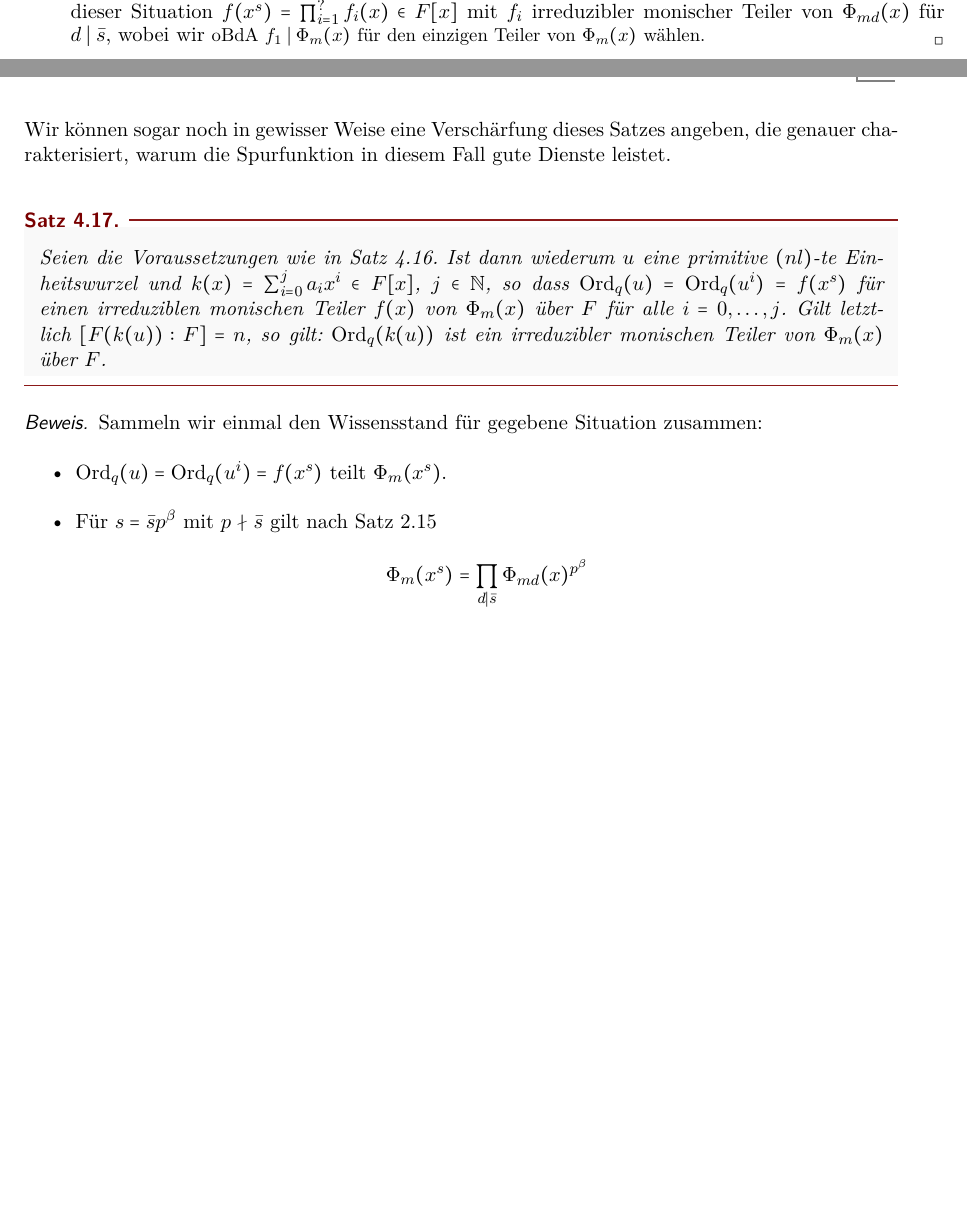
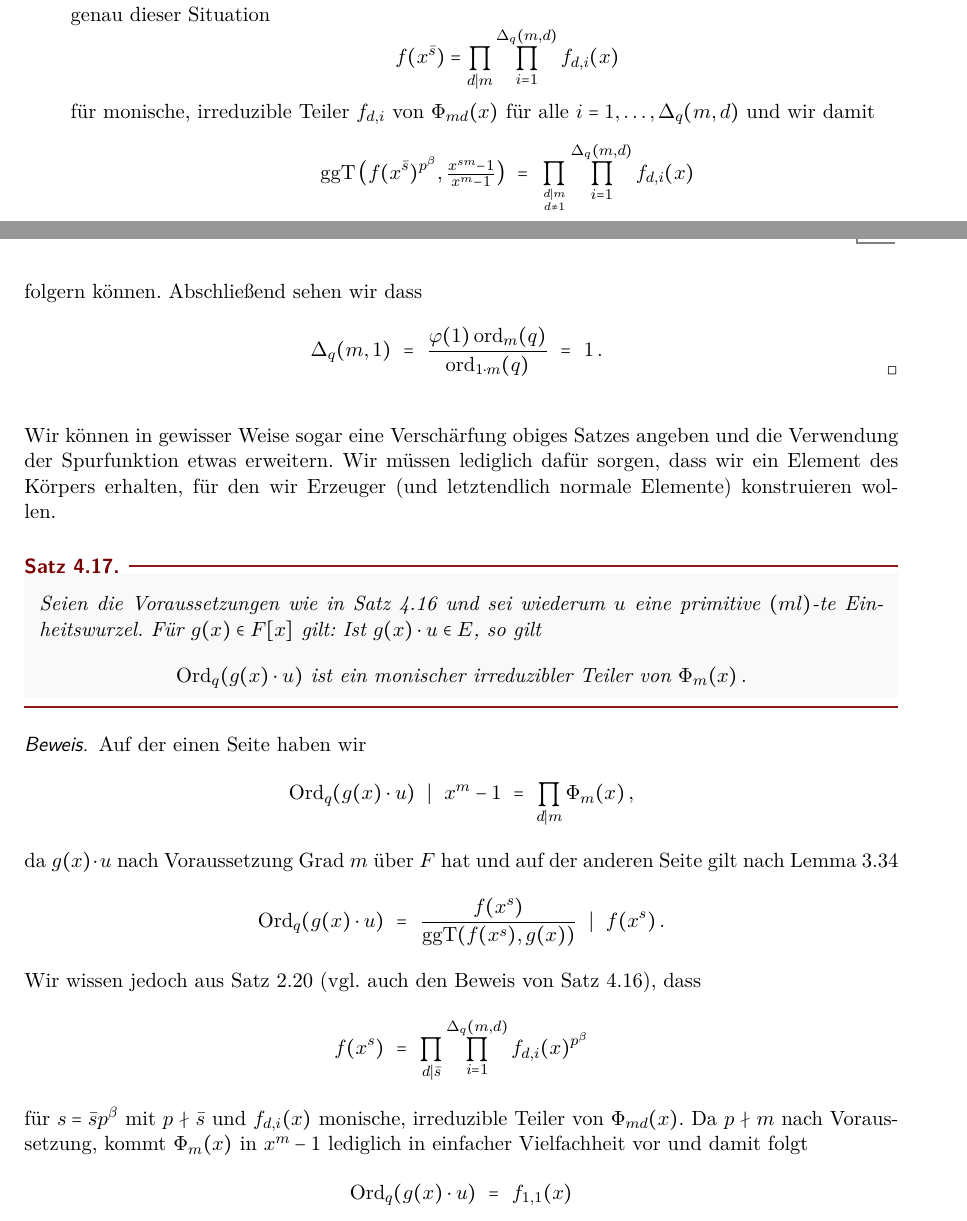
Before and after one commit to hackenbergstefan/masterarbeit, a LaTeX book (Latex/document.tex, which reads Latex/kreisteilungspolynome.tex, Latex/normalbasen.tex): two parts of pages 34 and 35 of 98, joined at a grey line, cut at the place of the change, the shorter picture padded with empty space. The pictures show the PDF file Masterarbeit.pdf that the author committed with the source.

Commit message:
tex weiter

```diff
--- a/Latex/kreisteilungspolynome.tex
+++ b/Latex/kreisteilungspolynome.tex
@@ -460,17 +460,23 @@ Teiler. Diese Frage beantwortet nachstehender Satz.
 \begin{satz}
   \label{satz:zerfall_f_x_s}
   Seien $q=p^r$ eine Primzahlpotenz und
-  $m,t\in \N$ mit $p\nmid m$, $p\nmid t$ und $\ggT(m,t) = 1$. Ist dann
-  $f(x) \mid \Phi_m(x)$ ein über $\F_q$ irreduzibler monischer Teiler des
-  $m$-ten Kreisteilungspolynoms. Definieren wir
-  ferner
+  $m,t\in \N$ mit $p\nmid m$, $p\nmid t$ und $\ggT(m,t) = 1$.
+  Definieren wir ferner
   \[ \Delta_q(m,d) \speq{:=} \frac{\varphi(d) \ord_m(q)}{\ord_{md}(q)}\,,\]
   so gilt:
-  \[ f(x^t) \speq= \prod_{d\mid t} \prod_{i=1}^{\Delta_q(m,d)} f_{d,i}(x)\,,\]
-  wobei für alle $i=1,\ldots,\Delta_q(m,d)$
-  \[ f_{d,i}\in \F_q[x]
-    \text{ monisch, irreduzibel und } f_{d,i}(x) \mid \Phi_{md}(x)\,.\]
-  Ferner sind alle $f_{d,i}(x)$ paarweise teilerfremd.
+  \begin{enumerate}
+    \item Ist $f(x) \mid \Phi_m(x)$ ein über $\F_q$ irreduzibler monischer Teiler des
+      $m$-ten Kreisteilungspolynoms, so gilt
+      \[ f(x^t) \speq= \prod_{d\mid t}
+        \prod_{i=1}^{\Delta_q(m,d)} f_{d,i}(x)\,,\]
+      wobei für alle $i=1,\ldots,\Delta_q(m,d)$
+      \[ f_{d,i}\in \F_q[x]
+        \text{ monisch, irreduzibel und } f_{d,i}(x) \mid \Phi_{md}(x)\,.\]
+      Ferner sind alle $f_{d,i}(x)$ paarweise teilerfremd.
+    \item Sind $f(x) \mid \Phi_m(x)$ und $g(x) \mid \Phi_m(x)$ zwei
+      teilerfremde, monische, über $\F_q$ irreduzible Teiler des $m$-ten
+      Kreisteilungspolynoms, so sind auch $f(x^t)$ und $g(x^t)$ teilerfremd.
+  \end{enumerate}
 \end{satz}
 \begin{proof}
   Wie schon im Beweis von
--- a/Latex/normalbasen.tex
+++ b/Latex/normalbasen.tex
@@ -408,55 +408,93 @@ sich jedoch die Frage, wir wir daraus Elemente mit $q$-Ordnung $\Phi_m(x)$
     \speq= \Phi_m(x)\]
   und
   \[ \Ord_q(\Tr_{E'\mid E}(u)) \speq=
-    \frac{f(x^s)}{\ggT(f(x^s), \frac{x^{sm}-1}{x^m-1})} \speq= f_1(x) \,,\]
-  wobei wir uns hierfür noch einmal an \thref{satz:f_x_s_ist_teiler_von_phimd}
+    \frac{f(x^s)}{\ggT(f(x^s), \frac{x^{sm}-1}{x^m-1})} \speq= f_{1,1}(x) \,,\]
+  wobei wir uns hierfür noch einmal an \thref{satz:zerfall_f_x_s}
   erinnern müssen, wo wir gezeigt haben, dass in genau dieser Situation
-  $f(x^s) = \prod_{i=1}^? f_i(x) \in F[x]$ mit $f_i$ irreduzibler monischer
-  Teiler von $\Phi_{md}(x)$ für $d\mid \bar s$, wobei wir \obda
-  $f_1 \mid \Phi_m(x)$ für den einzigen Teiler von $\Phi_m(x)$ wählen.
+  \[ f(x^{\bar s}) = \prod_{d\mid m} \prod_{i=1}^{\Delta_q(m,d)} f_{d,i}(x) \]
+  für monische, irreduzible Teiler $f_{d,i}$ von $\Phi_{md}(x)$ für alle
+  $i=1,\ldots,\Delta_q(m,d)$ und wir damit
+  \[ \ggT\big(f(x^{\bar s})^{p^\beta}, \tfrac{x^{sm}-1}{x^m-1}\big) \speq=
+    \prod_{d\mid m\atop d \neq 1} \prod_{i=1}^{\Delta_q(m,d)} f_{d,i}(x) \]
+  folgern können. Abschließend sehen wir dass
+  \[ \Delta_q(m,1) \speq= \frac{\varphi(1) \ord_m(q)}{\ord_{1\cdot m}(q)}
+    \speq= 1\,.\]
 \end{proof}
 
 
-Wir können sogar noch in gewisser Weise eine Verschärfung dieses Satzes
-angeben, die genauer charakterisiert, warum die Spurfunktion in diesem Fall
-gute Dienste leistet.
+Wir können in gewisser Weise sogar eine Verschärfung obiges Satzes angeben und
+die Verwendung der Spurfunktion etwas erweitern. Wir müssen lediglich dafür
+sorgen, dass wir ein Element des Körpers erhalten, für den wir Erzeuger (und
+letztendlich normale Elemente) konstruieren wollen.
 
 \begin{satz}
   \label{satz:q_ordnung_von_zusammensetzen}
-  Seien die Voraussetzungen wie in \thref{satz:q_ordnung_von_trace}.
-  Ist dann wiederum $u$ eine primitive $(nl)$-te Einheitswurzel und
-  $k(x) = \sum_{i=0}^j a_i x^i \in F[x]$, $j\in\N$, so dass
-  $\Ord_q(u) = \Ord_q(u^i) = f(x^s)$ für einen irreduziblen monischen Teiler
-  $f(x)$ von $\Phi_m(x)$ über $F$ für alle $i=0,\ldots,j$. Gilt letztlich
-  $[F(k(u)):F]=n$, so gilt:
-  $\Ord_q(k(u))$ ist ein irreduzibler monischen Teiler
-  von $\Phi_m(x)$ über $F$.
+  Seien die Voraussetzungen wie in \thref{satz:q_ordnung_von_trace} und
+  sei wiederum $u$ eine primitive $(ml)$-te Einheitswurzel.
+  Für $g(x) \in F[x]$ gilt:
+  Ist $g(x)\cdot u \in E$, so gilt
+  \[ \Ord_q(g(x)\cdot u) \text{ ist ein monischer irreduzibler Teiler von }
+    \Phi_m(x)\,. \]
 \end{satz}
 \begin{proof}
-  Sammeln wir einmal den Wissensstand für gegebene Situation zusammen:
-  \begin{itemize}
-    \item $\Ord_q(u) = \Ord_q(u^i) = f(x^s)$ teilt $\Phi_m(x^s)$.
-    \item Für $s = \bar s p^\beta$ mit $p\nmid \bar s$ gilt nach
-      \thref{satz:zusammenhang_unterschiedlicher_kreisteilungspolys}
-      \[\Phi_m(x^s) = \prod_{d\mid \bar s} \Phi_{md}(x)^{p^\beta}\]
-    \item Als leichte Konsequenz aus
-      \thref{lemma:} haben wir
-      \[\Ord_q(k(u)) \speq\mid \kgV\{\Ord_q(a_iu^i): i=1,\ldots,j\} = f(x^s) \]
-    \item Da $k(u)\in E$ und die $q$-Ordnung immer das Minimalpolynom
-      des zugehörigen Frobenius teilt, folgt
-      \[\Ord_q(k(u)) \speq\mid x^m-1 = \prod_{d\mid m} \Phi_d(x)\]
-  \end{itemize}
-  Zusammengefasst teilt also $\Ord_q(k(u))$ nur den Anteil von $f(x^s)$,
-  der auch in $\Phi_m(x)$ liegt. Damit folgt nach
-  \thref{satz:f_x_s_ist_teiler_von_phimd} die Behauptung.
+  Auf der einen Seite haben wir
+  \[ \Ord_q(g(x)\cdot u) \speq\mid x^m-1 \speq= \prod_{d\mid m} \Phi_m(x)\,, \]
+  da $g(x) \cdot u$ nach Voraussetzung Grad $m$ über $F$ hat und auf der
+  anderen Seite gilt nach \thref{lemma:eigenschaften_tau_ordnung}
+  \[ \Ord_q(g(x)\cdot u) \speq= \frac{f(x^s)}{\ggT(f(x^s), g(x))}
+    \speq\mid f(x^s) \,.\]
+  Wir wissen jedoch aus \thref{satz:zerfall_f_x_s} (vgl. auch den Beweis von
+  \thref{satz:q_ordnung_von_trace}), dass
+  \[ f(x^s) \speq= \prod_{d\mid \bar s}
+    \prod_{i=1}^{\Delta_q(m,d)} f_{d,i}(x)^{p^\beta}\]
+  für $s = \bar sp^\beta$ mit $p\nmid \bar s$ und
+  $f_{d,i}(x)$ monische, irreduzible Teiler von $\Phi_{md}(x)$. Da
+  $p\nmid m$ nach Voraussetzung, kommt $\Phi_m(x)$ in $x^m-1$ lediglich in
+  einfacher Vielfachheit vor und damit folgt
+  \[ \Ord_q(g(x)\cdot u) \speq= f_{1,1}(x)\]
+  für den einzigen monischen irreduziblen Teiler in $f(x^s)$ von $\Phi_m(x)$.
 \end{proof}
 
-\begin{bemerkung}
-  Auf diese Weise kann man auch den Beweis von \thref{satz:q_ordnung_von_trace}
-  führen, wenn man sich überlegt, dass für $\Ord_q(u) = f(x^s)$ auch
-  $\Ord_q(u^{q^m}) = f(x^s)$ ($m$ und $s$ sind teilerfremd!)
-  gilt und gerade $\Tr_{E'\mid E}(u) \in E$ gilt.
-\end{bemerkung}
+%Wir können sogar noch in gewisser Weise eine Verschärfung dieses Satzes
+%angeben, die genauer charakterisiert, warum die Spurfunktion in diesem Fall
+%gute Dienste leistet.
+
+%\begin{satz}
+  %\label{satz:q_ordnung_von_zusammensetzen}
+  %Seien die Voraussetzungen wie in \thref{satz:q_ordnung_von_trace}.
+  %Ist dann wiederum $u$ eine primitive $(nl)$-te Einheitswurzel und
+  %$k(x) = \sum_{i=0}^j a_i x^i \in F[x]$, $j\in\N$, so dass
+  %$\Ord_q(u) = \Ord_q(u^i) = f(x^s)$ für einen irreduziblen monischen Teiler
+  %$f(x)$ von $\Phi_m(x)$ über $F$ für alle $i=0,\ldots,j$. Gilt letztlich
+  %$[F(k(u)):F]=n$, so gilt:
+  %$\Ord_q(k(u))$ ist ein irreduzibler monischen Teiler
+  %von $\Phi_m(x)$ über $F$.
+%\end{satz}
+%\begin{proof}
+  %Sammeln wir einmal den Wissensstand für gegebene Situation zusammen:
+  %\begin{itemize}
+    %\item $\Ord_q(u) = \Ord_q(u^i) = f(x^s)$ teilt $\Phi_m(x^s)$.
+    %\item Für $s = \bar s p^\beta$ mit $p\nmid \bar s$ gilt nach
+      %\thref{satz:zusammenhang_unterschiedlicher_kreisteilungspolys}
+      %\[\Phi_m(x^s) = \prod_{d\mid \bar s} \Phi_{md}(x)^{p^\beta}\]
+    %\item Als leichte Konsequenz aus
+      %\thref{lemma:} haben wir
+      %\[\Ord_q(k(u)) \speq\mid \kgV\{\Ord_q(a_iu^i): i=1,\ldots,j\} = f(x^s) \]
+    %\item Da $k(u)\in E$ und die $q$-Ordnung immer das Minimalpolynom
+      %des zugehörigen Frobenius teilt, folgt
+      %\[\Ord_q(k(u)) \speq\mid x^m-1 = \prod_{d\mid m} \Phi_d(x)\]
+  %\end{itemize}
+  %Zusammengefasst teilt also $\Ord_q(k(u))$ nur den Anteil von $f(x^s)$,
+  %der auch in $\Phi_m(x)$ liegt. Damit folgt nach
+  %\thref{satz:f_x_s_ist_teiler_von_phimd} die Behauptung.
+%\end{proof}
+
+%\begin{bemerkung}
+  %Auf diese Weise kann man auch den Beweis von \thref{satz:q_ordnung_von_trace}
+  %führen, wenn man sich überlegt, dass für $\Ord_q(u) = f(x^s)$ auch
+  %$\Ord_q(u^{q^m}) = f(x^s)$ ($m$ und $s$ sind teilerfremd!)
+  %gilt und gerade $\Tr_{E'\mid E}(u) \in E$ gilt.
+%\end{bemerkung}
 
 
 Auch für reguläre Erweiterungen wollen wir ein Analogon von
@@ -532,11 +570,12 @@ Nun können wir obige Sätze beweisen.
   Ist dann $\theta \in \F_{q^{2n}} =: E'$ eine Wurzel, so wissen wir nach
   \thref{satz:gao1} und \thref{lemma:hoehere_wurzeln_auch_erzeuger_reg}, dass
   $\Ord_q(\theta) = f(x^s)$ für einen irreduziblen Teiler $f(x)$ von
-  $\Phi_n(x)$ über $F$. Nach \thref{satz:q_ordnung_von_trace}
-  ist
-  \[ f_1(x) \speq{:=} \Ord_q( \Tr_{E'\mid E}(\theta) ) \speq=
-    \Ord_q(\theta + \theta^{q^n})\]
-  ein irreduzibler Teiler von $\Phi_n(x)$ in $F[x]$.
+  $\Phi_n(x)$ über $F$.
+  %Nach \thref{satz:q_ordnung_von_trace}
+  %ist
+  %\[ f_1(x) \speq{:=} \Ord_q( \Tr_{E'\mid E}(\theta) ) \speq=
+    %\Ord_q(\theta + \theta^{q^n})\]
+  %ein irreduzibler Teiler von $\Phi_n(x)$ in $F[x]$.
 
   Es ist nun $\theta^{q^n} = \theta\inv$:
   Da $\theta \in E'$, gilt $\theta^{q^{2n}} = \theta$, also
@@ -545,21 +584,29 @@ Nun können wir obige Sätze beweisen.
   zur Definition von $\theta$.
   Also haben wir nach \thref{satz:q_ordnung_von_zusammensetzen}
   gerade
-  \[ \Ord_q(\theta + a\theta\inv) = f_1(x)\,,\]
-  da mit \thref{lemma:dickson:dickson_polynome_potenz}
+  \[ \Ord_q(\theta + a\theta\inv) \speq=
+    \Ord_q((1+ax^n)\cdot \theta) \speq= f_{1,1}(x)\]
+  für einen monischen, irreduziblen Teiler $f_{1,1}(x)$ von $\Phi_n(x)$
+  (wieder in Notation von \thref{satz:zerfall_f_x_s}), denn
+  mit \thref{lemma:dickson:dickson_polynome_potenz} sehen wir, dass
   \[ D_n(\theta + a\theta\inv,a) -b \speq= \theta^n + a^n\theta^{-n} -b
     \speq= \beta +a^n\beta\inv -b \speq= b - b\speq= 0\,,\]
   also $\theta + a\theta\inv$ Grad $n$ über $F$ hat.
-  Da wir mit $\theta^l$ für $l \in R_q(n)$ alle irreduziblen Teilmoduln
-  %
-  \footnote{hier vielleicht noch ein Satz/Lemma/Bemerkung im vorherigen
-  Abschnitt über die Erzeugung \emph{aller} irreduziblen Teilmodule}
-  %
-  von $x^n-1$ erzeugen können, also $\Ord_q(\theta^i) = g(x^s)$ für einen
-  irreduziblen monischen Teiler $g(x)$ von $x^n-1$ über $F$, ist alles gezeigt,
-  da analog zu oben
-  \[ \Ord_q(\theta^l + a^l\theta^{-l}) \speq\mid x^n-1 \]
-  für $l\in R_q(n)$ ein irreduzibler Teiler von $x^n-1$ ist
-  (für $l=0$ hat $\theta^l+a^l\theta^{-l}$ natürlich Grad $0$ über $F$).
-  $\gamma := \theta + a\theta\inv$ und $D_l(\gamma,a) =
-  \theta^l+a^l\theta^{-l}$ schließt den Beweis ab.
+  %Da mit $\theta^l$ für $l \in R_q(n)$ alle irreduziblen Teilmoduln
+  %%
+  %\footnote{hier vielleicht noch ein Satz/Lemma/Bemerkung im vorherigen
+  %Abschnitt über die Erzeugung \emph{aller} irreduziblen Teilmodule}
+  %%
+  %von $x^n-1$ erzeugbar sind, also $\Ord_q(\theta^i) = g(x^s)$ für einen
+  %irreduziblen monischen Teiler $g(x)$ von $x^n-1$ über $F$, ist alles gezeigt,
+  %da analog zu oben
+  %\[ \Ord_q(\theta^l + a^l\theta^{-l}) \speq\mid x^n-1 \]
+  %für $l\in R_q(n)$ ein irreduzibler Teiler von $x^n-1$ ist
+  %(für $l=0$ hat $\theta^l+a^l\theta^{-l}$ natürlich Grad $0$ über $F$).
+  %$\gamma := \theta + a\theta\inv$ und $D_l(\gamma,a) =
+  %\theta^l+a^l\theta^{-l}$ schließt den Beweis ab.
+  Wählen wir $1 \neq l \in R_q(n)$, so entspricht
+  $\Ord_q(\theta^l) = g(x^s)$ für einen monischen irreduziblen Teiler
+  $g(x) \mid \Phi_m(x)$ mit $m\mid n$ und $\ggT(f,g) = 1$. Damit sind aber
+  auch $\Ord_q(\theta+a\theta\inv)$ und $\Ord_q(\theta^l+a^l\theta^{-l})$
+  nach \thref{satz:zerfall_f_x_s} (2) teilerfremd.
```
Also changed, not shown: Masterarbeit.pdf, Latex/kreisteilungspolynome.tex (17 more changed lines), Latex/normalbasen.tex (9 more changed lines), 2 other files.
